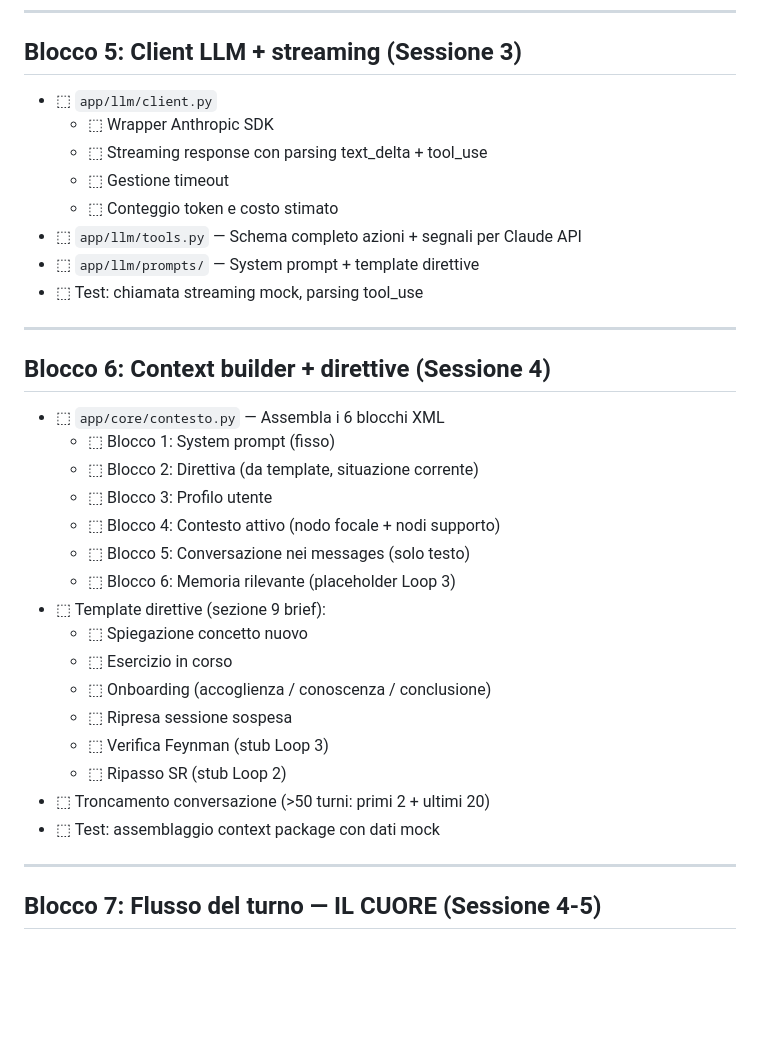
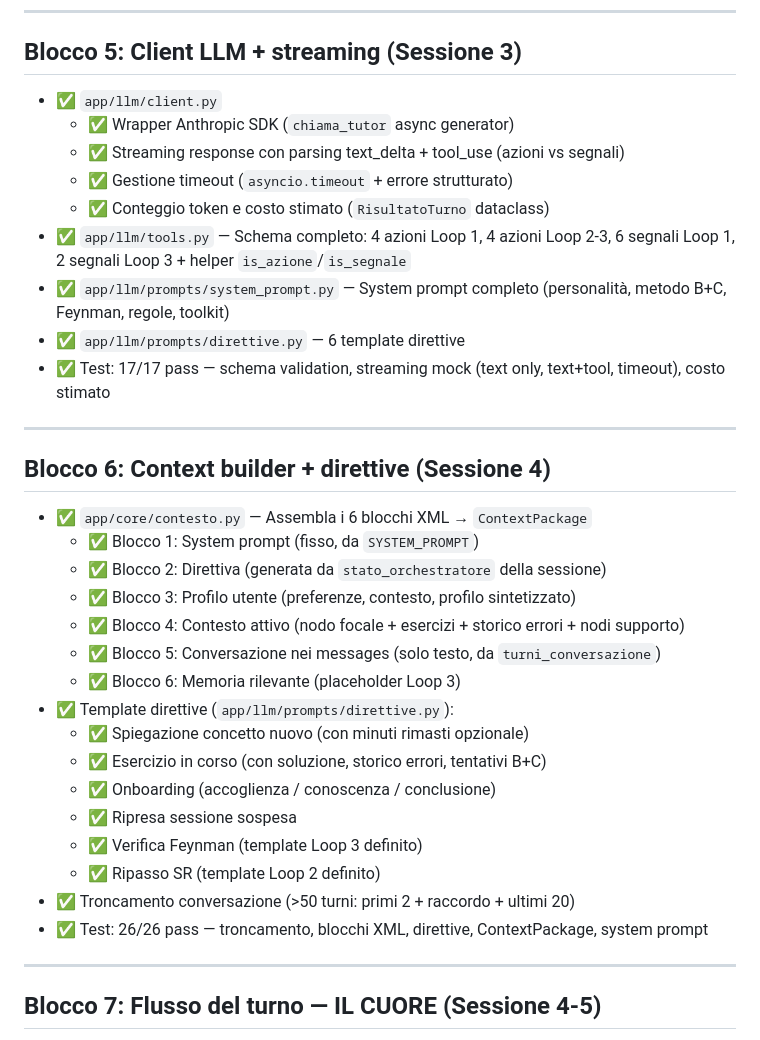
Before and after one commit to Milkom121/Dydat, a Markdown page: docs/roadmap.md, the part around one of its changes. Rendered like a GitHub page; blank space fills up the shorter version.

```diff
--- a/docs/roadmap.md
+++ b/docs/roadmap.md
@@ -81,35 +81,36 @@ Knowledge graph deterministico.
 
 ## Blocco 5: Client LLM + streaming (Sessione 3)
 
-- ⬚ `app/llm/client.py`
-  - ⬚ Wrapper Anthropic SDK
-  - ⬚ Streaming response con parsing text_delta + tool_use
-  - ⬚ Gestione timeout
-  - ⬚ Conteggio token e costo stimato
-- ⬚ `app/llm/tools.py` — Schema completo azioni + segnali per Claude API
-- ⬚ `app/llm/prompts/` — System prompt + template direttive
-- ⬚ Test: chiamata streaming mock, parsing tool_use
+- ✅ `app/llm/client.py`
+  - ✅ Wrapper Anthropic SDK (`chiama_tutor` async generator)
+  - ✅ Streaming response con parsing text_delta + tool_use (azioni vs segnali)
+  - ✅ Gestione timeout (`asyncio.timeout` + errore strutturato)
+  - ✅ Conteggio token e costo stimato (`RisultatoTurno` dataclass)
+- ✅ `app/llm/tools.py` — Schema completo: 4 azioni Loop 1, 4 azioni Loop 2-3, 6 segnali Loop 1, 2 segnali Loop 3 + helper `is_azione`/`is_segnale`
+- ✅ `app/llm/prompts/system_prompt.py` — System prompt completo (personalità, metodo B+C, Feynman, regole, toolkit)
+- ✅ `app/llm/prompts/direttive.py` — 6 template direttive
+- ✅ Test: 17/17 pass — schema validation, streaming mock (text only, text+tool, timeout), costo stimato
 
 ---
 
 ## Blocco 6: Context builder + direttive (Sessione 4)
 
-- ⬚ `app/core/contesto.py` — Assembla i 6 blocchi XML
-  - ⬚ Blocco 1: System prompt (fisso)
-  - ⬚ Blocco 2: Direttiva (da template, situazione corrente)
-  - ⬚ Blocco 3: Profilo utente
-  - ⬚ Blocco 4: Contesto attivo (nodo focale + nodi supporto)
-  - ⬚ Blocco 5: Conversazione nei messages (solo testo)
-  - ⬚ Blocco 6: Memoria rilevante (placeholder Loop 3)
-- ⬚ Template direttive (sezione 9 brief):
-  - ⬚ Spiegazione concetto nuovo
-  - ⬚ Esercizio in corso
-  - ⬚ Onboarding (accoglienza / conoscenza / conclusione)
-  - ⬚ Ripresa sessione sospesa
-  - ⬚ Verifica Feynman (stub Loop 3)
-  - ⬚ Ripasso SR (stub Loop 2)
-- ⬚ Troncamento conversazione (>50 turni: primi 2 + ultimi 20)
-- ⬚ Test: assemblaggio context package con dati mock
+- ✅ `app/core/contesto.py` — Assembla i 6 blocchi XML → `ContextPackage`
+  - ✅ Blocco 1: System prompt (fisso, da `SYSTEM_PROMPT`)
+  - ✅ Blocco 2: Direttiva (generata da `stato_orchestratore` della sessione)
+  - ✅ Blocco 3: Profilo utente (preferenze, contesto, profilo sintetizzato)
+  - ✅ Blocco 4: Contesto attivo (nodo focale + esercizi + storico errori + nodi supporto)
+  - ✅ Blocco 5: Conversazione nei messages (solo testo, da `turni_conversazione`)
+  - ✅ Blocco 6: Memoria rilevante (placeholder Loop 3)
+- ✅ Template direttive (`app/llm/prompts/direttive.py`):
+  - ✅ Spiegazione concetto nuovo (con minuti rimasti opzionale)
+  - ✅ Esercizio in corso (con soluzione, storico errori, tentativi B+C)
+  - ✅ Onboarding (accoglienza / conoscenza / conclusione)
+  - ✅ Ripresa sessione sospesa
+  - ✅ Verifica Feynman (template Loop 3 definito)
+  - ✅ Ripasso SR (template Loop 2 definito)
+- ✅ Troncamento conversazione (>50 turni: primi 2 + raccordo + ultimi 20)
+- ✅ Test: 26/26 pass — troncamento, blocchi XML, direttive, ContextPackage, system prompt
 
 ---
 
```
Also changed, not shown: other parts of docs/roadmap.md (+26 -23 lines), CLAUDE.md (added, +335 -0 lines).
